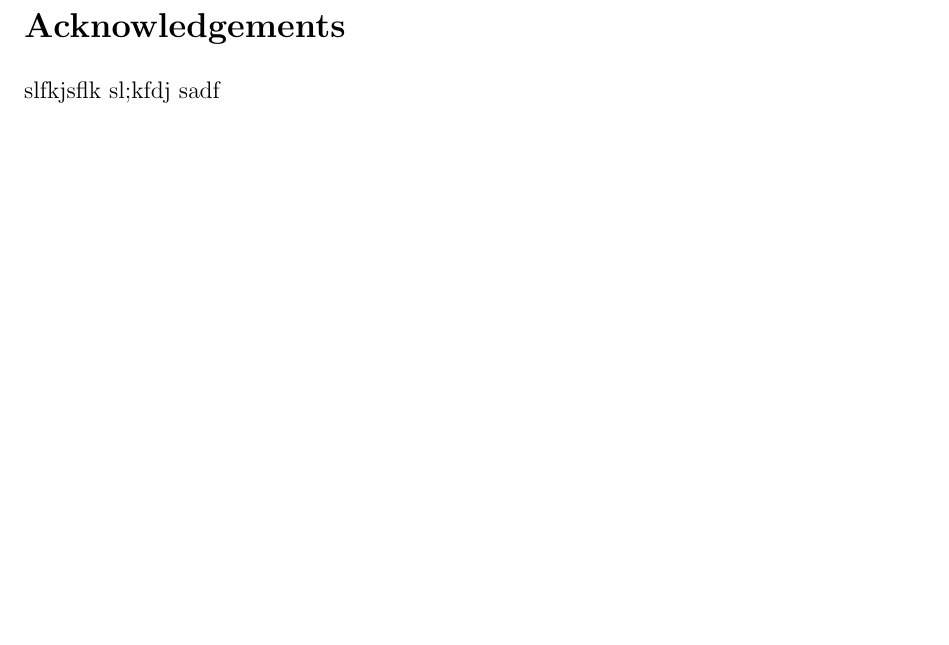
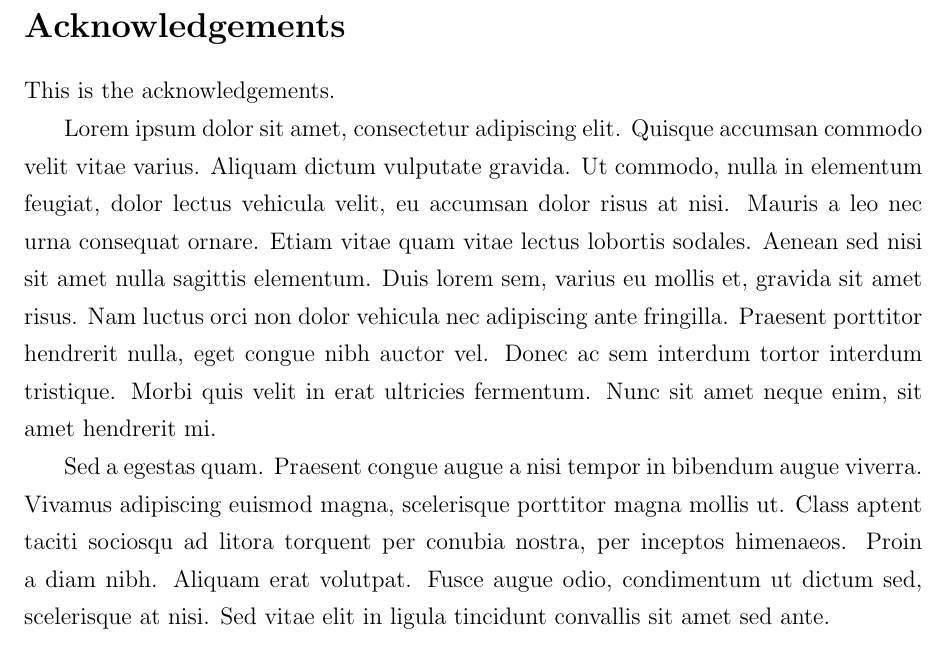
Before and after one commit to nbigaouette/thesis, a LaTeX thesis (thesis/thesis.tex, which reads thesis/acknowledgements.tex): part of page 3 of 18, cut so that both start at the same text, the shorter picture padded with empty space. Compiled offline with LaTeX, dvips and Ghostscript.

Commit message:
Lorem ipsum in acknowledgements.

```diff
--- a/thesis/acknowledgements.tex
+++ b/thesis/acknowledgements.tex
@@ -1,4 +1,16 @@
 
 \Acknowledgements{
-slfkjsflk sl;kfdj sadf
+This is the acknowledgements.
+
+Lorem ipsum dolor sit amet, consectetur adipiscing elit. Quisque accumsan commodo velit vitae varius. Aliquam dictum
+vulputate gravida. Ut commodo, nulla in elementum feugiat, dolor lectus vehicula velit, eu accumsan dolor risus at nisi.
+Mauris a leo nec urna consequat ornare. Etiam vitae quam vitae lectus lobortis sodales. Aenean sed nisi sit amet nulla
+sagittis elementum. Duis lorem sem, varius eu mollis et, gravida sit amet risus. Nam luctus orci non dolor vehicula nec
+adipiscing ante fringilla. Praesent porttitor hendrerit nulla, eget congue nibh auctor vel. Donec ac sem interdum tortor
+interdum tristique. Morbi quis velit in erat ultricies fermentum. Nunc sit amet neque enim, sit amet hendrerit mi.
+
+Sed a egestas quam. Praesent congue augue a nisi tempor in bibendum augue viverra. Vivamus adipiscing euismod magna,
+scelerisque porttitor magna mollis ut. Class aptent taciti sociosqu ad litora torquent per conubia nostra, per inceptos
+himenaeos. Proin a diam nibh. Aliquam erat volutpat. Fusce augue odio, condimentum ut dictum sed, scelerisque at nisi.
+Sed vitae elit in ligula tincidunt convallis sit amet sed ante.
 }
```
